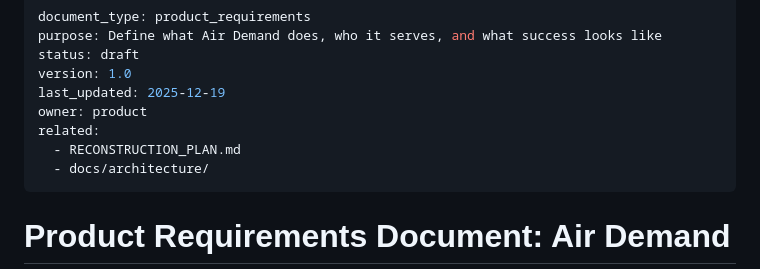
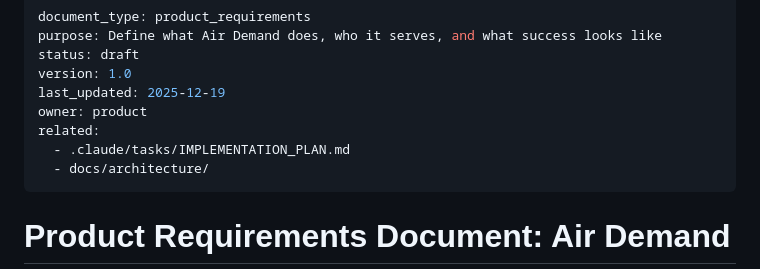
Before and after one commit to richroberts-prog/air-demand, a Markdown page: PRD.md, the part around the change. Drawn GitHub-style.

```diff
--- a/PRD.md
+++ b/PRD.md
@@ -6,7 +6,7 @@ version: 1.0
 last_updated: 2025-12-19
 owner: product
 related:
-  - RECONSTRUCTION_PLAN.md
+  - .claude/tasks/IMPLEMENTATION_PLAN.md
   - docs/architecture/
 ---
 
```
Also changed, not shown: .claude/tasks/IMPLEMENTATION_PLAN.md (renamed from RECONSTRUCTION_PLAN.md, +11 -4 lines), .claude/tasks/M10-dashboard-playwright-testing.md (renamed from .claude/tasks/dashboard-playwright-testing.md).
